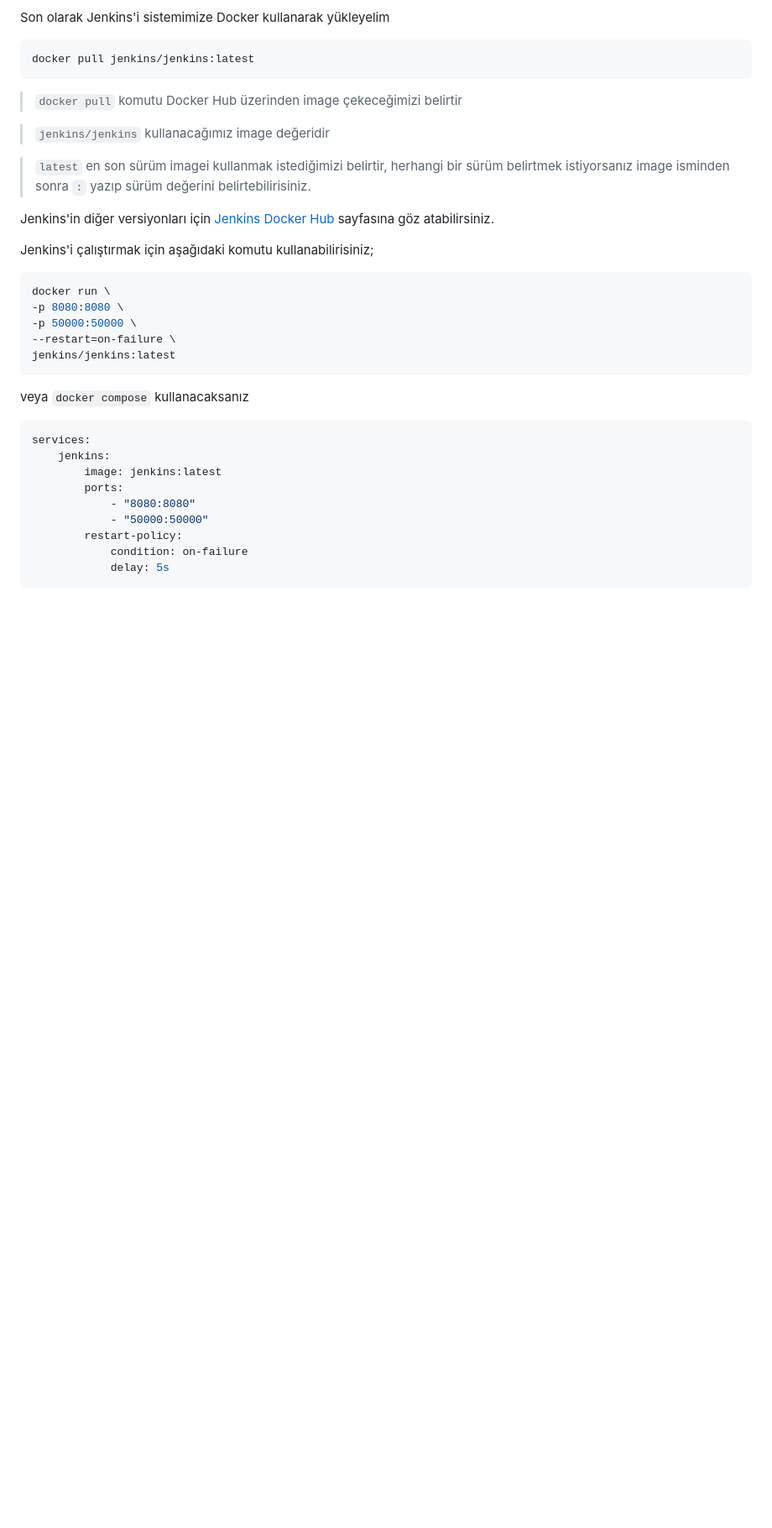
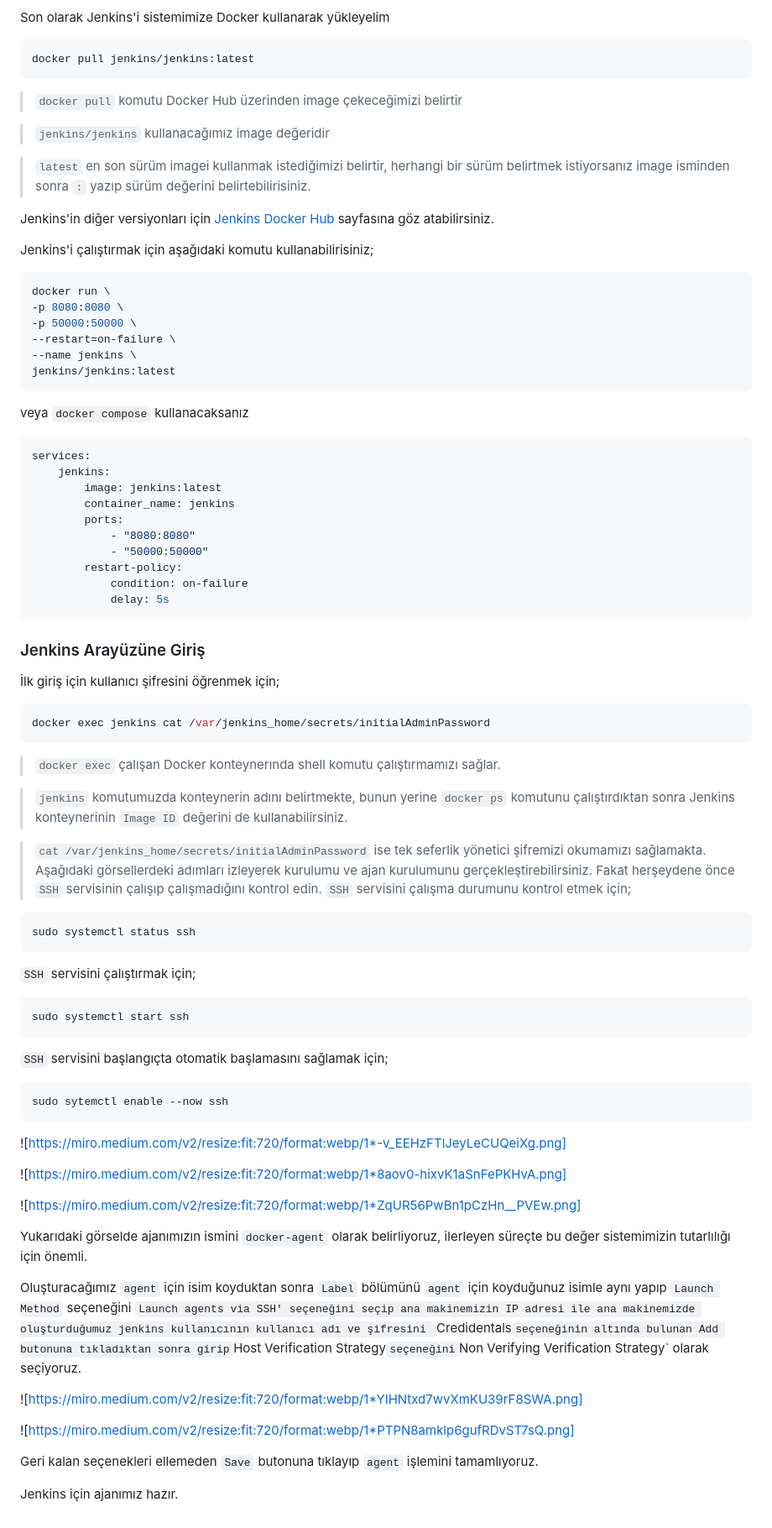
Before and after one commit to skylab-kulubu/Jenkins-Demo, a Markdown page: README.md, the part around the change. Shown: that part at 84% size. Drawn GitHub-style; blank space fills up the shorter version.

Commit message:
Jenkins arayüz ve agent

````diff
--- a/README.md
+++ b/README.md
@@ -104,6 +104,7 @@ docker run \
 -p 8080:8080 \
 -p 50000:50000 \
 --restart=on-failure \
+--name jenkins \
 jenkins/jenkins:latest
 ```
 veya `docker compose` kullanacaksanız
@@ -111,6 +112,7 @@ veya `docker compose` kullanacaksanız
 services:
     jenkins:
         image: jenkins:latest
+        container_name: jenkins
         ports:
             - "8080:8080"
             - "50000:50000"
@@ -118,3 +120,46 @@ services:
             condition: on-failure
             delay: 5s
 ```
+
+### Jenkins Arayüzüne Giriş
+İlk giriş için kullanıcı şifresini öğrenmek için;
+```bash
+docker exec jenkins cat /var/jenkins_home/secrets/initialAdminPassword
+```
+
+> `docker exec` çalışan Docker konteynerında shell komutu çalıştırmamızı sağlar.
+
+> `jenkins` komutumuzda konteynerin adını belirtmekte, bunun yerine `docker ps` komutunu çalıştırdıktan sonra Jenkins konteynerinin `Image ID` değerini de kullanabilirsiniz.
+
+> `cat /var/jenkins_home/secrets/initialAdminPassword` ise tek seferlik yönetici şifremizi okumamızı sağlamakta.
+Aşağıdaki görsellerdeki adımları izleyerek kurulumu ve ajan kurulumunu gerçekleştirebilirsiniz. Fakat herşeydene önce `SSH` servisinin çalışıp çalışmadığını kontrol edin.
+`SSH` servisini çalışma durumunu kontrol etmek için;
+```bash
+sudo systemctl status ssh
+```
+`SSH` servisini çalıştırmak için;
+```bash
+sudo systemctl start ssh
+```
+`SSH` servisini başlangıçta otomatik başlamasını sağlamak için;
+```bash
+sudo sytemctl enable --now ssh
+```
+
+![https://miro.medium.com/v2/resize:fit:720/format:webp/1*-v_EEHzFTlJeyLeCUQeiXg.png]
+
+![https://miro.medium.com/v2/resize:fit:720/format:webp/1*8aov0-hixvK1aSnFePKHvA.png]
+
+![https://miro.medium.com/v2/resize:fit:720/format:webp/1*ZqUR56PwBn1pCzHn__PVEw.png]
+
+Yukarıdaki görselde ajanımızın ismini `docker-agent` olarak belirliyoruz, ilerleyen süreçte bu değer sistemimizin tutarlılığı için önemli.
+
+Oluşturacağımız `agent` için isim koyduktan sonra `Label` bölümünü `agent` için koyduğunuz isimle aynı yapıp `Launch Method` seçeneğini `Launch agents via SSH' seçeneğini seçip ana makinemizin IP adresi ile ana makinemizde oluşturduğumuz jenkins kullanıcının kullanıcı adı ve şifresini `Credidentals` seçeneğinin altında bulunan Add butonuna tıkladıktan sonra girip `Host Verification Strategy` seçeneğini `Non Verifying Verification Strategy` olarak seçiyoruz.
+
+![https://miro.medium.com/v2/resize:fit:720/format:webp/1*YIHNtxd7wvXmKU39rF8SWA.png]
+
+![https://miro.medium.com/v2/resize:fit:720/format:webp/1*PTPN8amklp6gufRDvST7sQ.png]
+
+Geri kalan seçenekleri ellemeden `Save` butonuna tıklayıp `agent` işlemini tamamlıyoruz.
+
+Jenkins için ajanımız hazır.
````
